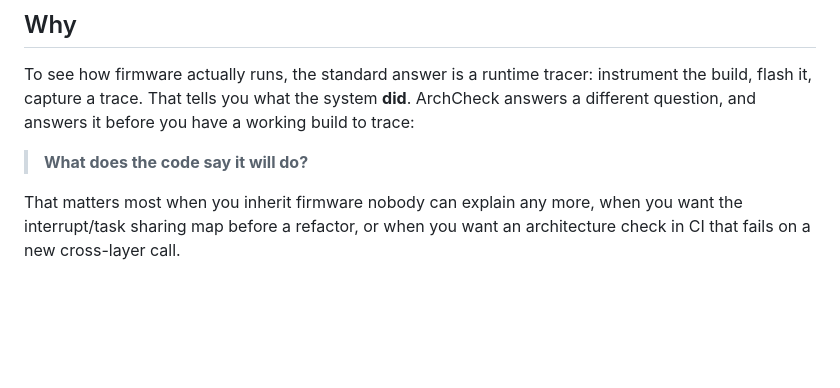
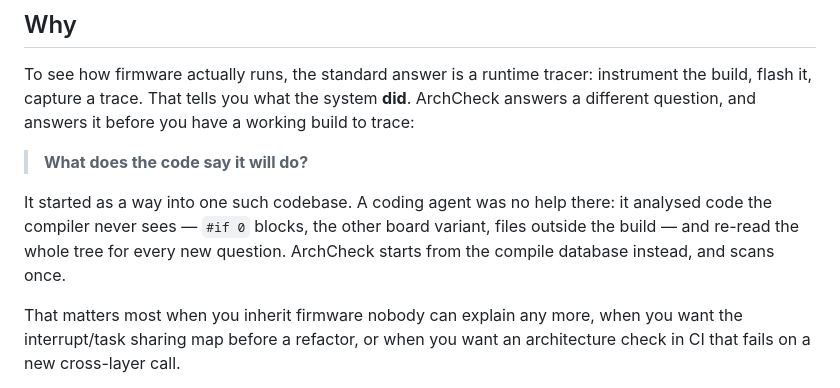
Before and after one commit to SHAR-K/ArchX, a Markdown page: README.md, the part around the change. Drawn GitHub-style; blank space fills up the shorter version.

Commit message:
README: say where it came from — agents read code the compiler never sees
Co-Authored-By: Claude Opus 5.5 (1M context) <noreply@anthropic.com>

```diff
--- a/README.md
+++ b/README.md
@@ -35,6 +35,11 @@ build, flash it, capture a trace. That tells you what the system **did**. ArchCh
 different question, and answers it before you have a working build to trace:
 
 > **What does the code say it will do?**
+
+It started as a way into one such codebase. A coding agent was no help there: it analysed code
+the compiler never sees — `#if 0` blocks, the other board variant, files outside the build — and
+re-read the whole tree for every new question. ArchCheck starts from the compile database
+instead, and scans once.
 
 That matters most when you inherit firmware nobody can explain any more, when you want the
 interrupt/task sharing map before a refactor, or when you want an architecture check in CI
```
